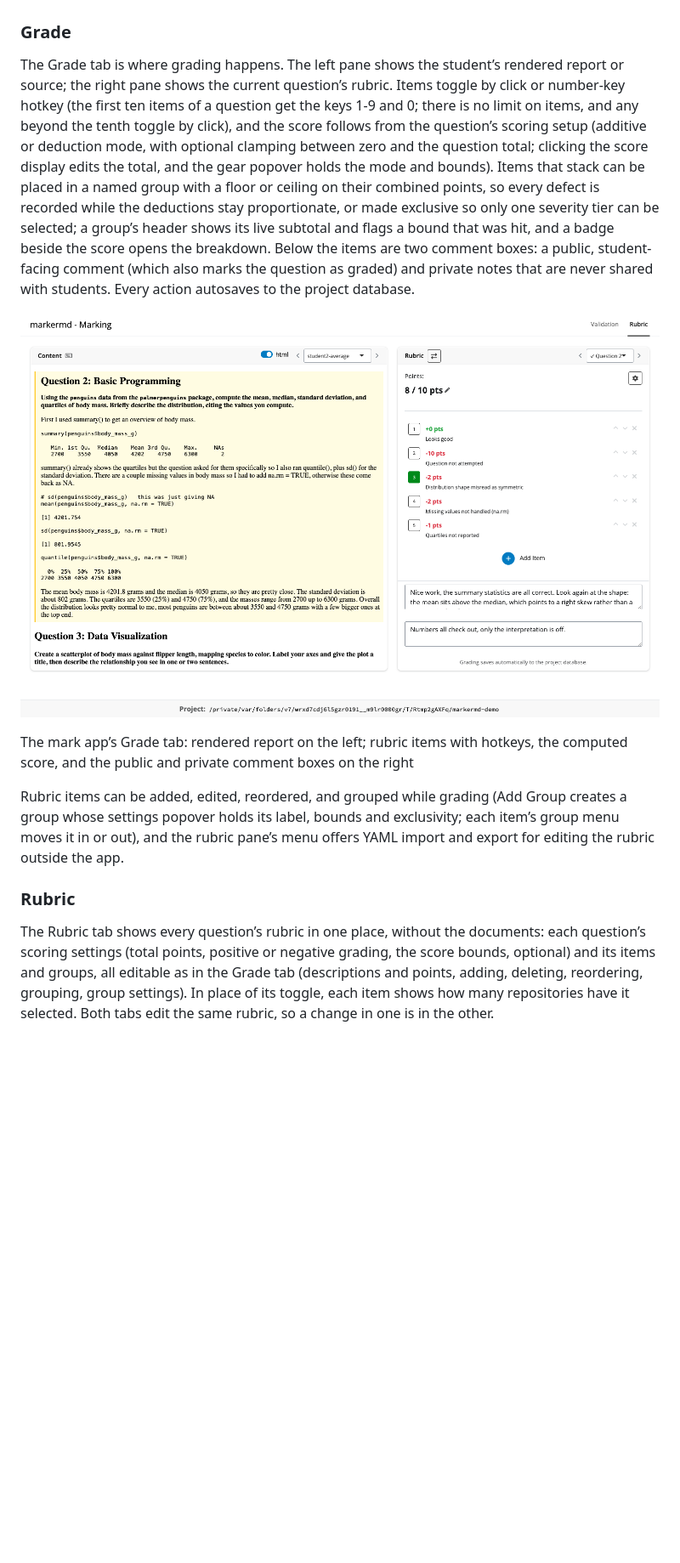
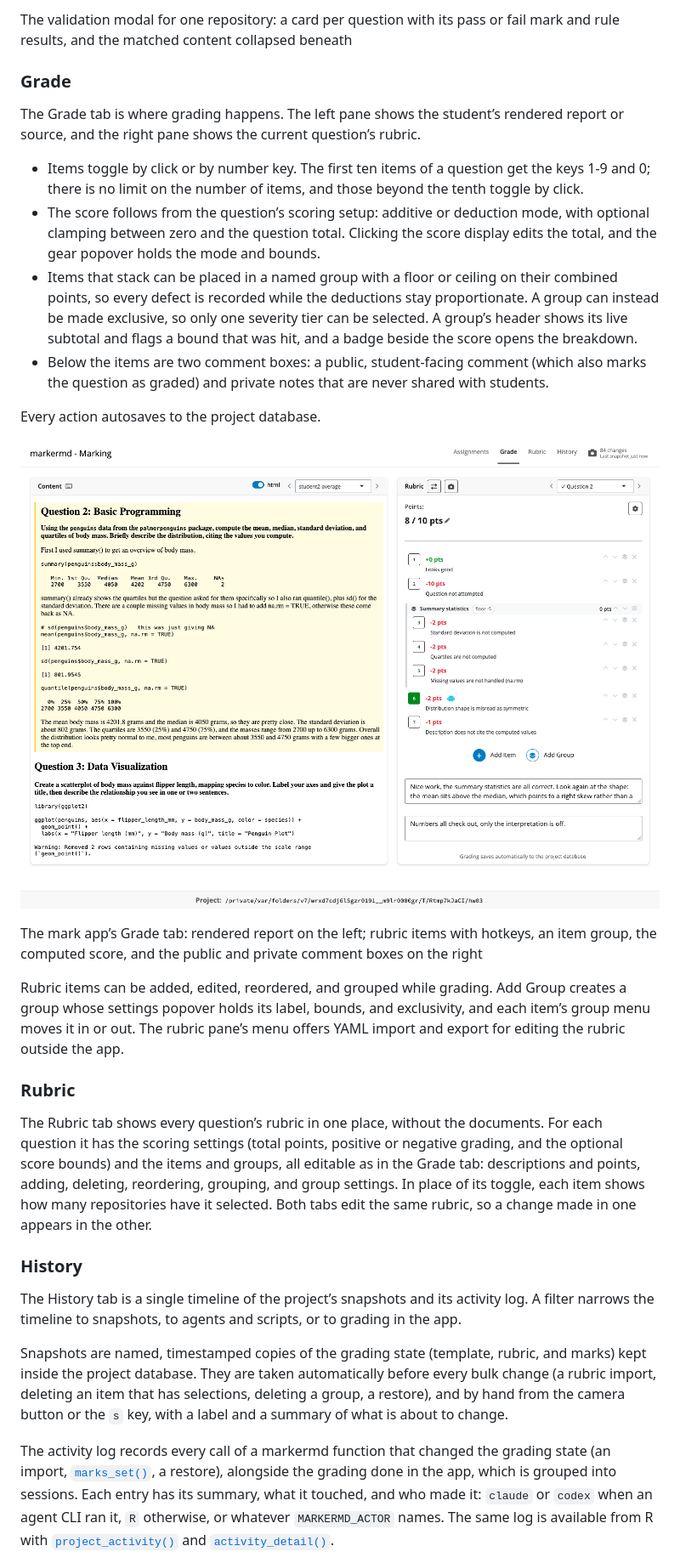
Before and after one commit to rundel/markermd, a Markdown page: index.md, the part around one of its changes. Shown at 85% size. Drawn GitHub-style; pictures changed too: reference/figures/mark_rubric_screenshot.png; blank space fills up the shorter version.

Commit message:
Deploying to gh-pages from @ rundel/markermd@3fceb426949ead5389aaaab9560076ad0f33f5f8 🚀

```diff
--- a/index.md
+++ b/index.md
@@ -225,44 +237,79 @@ shows the node’s source, with a Back button to the results.
+The validation modal for one repository: a card per question with its
+pass or fail mark and rule results, and the matched content collapsed
+beneath
 
 ### Grade
 
 The Grade tab is where grading happens. The left pane shows the
-student’s rendered report or source; the right pane shows the current
-question’s rubric. Items toggle by click or number-key hotkey (the first
-ten items of a question get the keys 1-9 and 0; there is no limit on
-items, and any beyond the tenth toggle by click), and the score follows
-from the question’s scoring setup (additive or deduction mode, with
-optional clamping between zero and the question total; clicking the
-score display edits the total, and the gear popover holds the mode and
-bounds). Items that stack can be placed in a named group with a floor or
-ceiling on their combined points, so every defect is recorded while the
-deductions stay proportionate, or made exclusive so only one severity
-tier can be selected; a group’s header shows its live subtotal and flags
-a bound that was hit, and a badge beside the score opens the breakdown.
-Below the items are two comment boxes: a public, student-facing comment
-(which also marks the question as graded) and private notes that are
-never shared with students. Every action autosaves to the project
-database.
+student’s rendered report or source, and the right pane shows the
+current question’s rubric.
+
+- Items toggle by click or by number key. The first ten items of a
+  question get the keys 1-9 and 0; there is no limit on the number of
+  items, and those beyond the tenth toggle by click.
+- The score follows from the question’s scoring setup: additive or
+  deduction mode, with optional clamping between zero and the question
+  total. Clicking the score display edits the total, and the gear
+  popover holds the mode and bounds.
+- Items that stack can be placed in a named group with a floor or
+  ceiling on their combined points, so every defect is recorded while
+  the deductions stay proportionate. A group can instead be made
+  exclusive, so only one severity tier can be selected. A group’s header
+  shows its live subtotal and flags a bound that was hit, and a badge
+  beside the score opens the breakdown.
+- Below the items are two comment boxes: a public, student-facing
+  comment (which also marks the question as graded) and private notes
+  that are never shared with students.
+
+Every action autosaves to the project database.
 
 ![The mark app’s Grade tab: rendered report on the left; rubric items
-with hotkeys, the computed score, and the public and private comment
-boxes on the right](reference/figures/mark_rubric_screenshot.png)
+with hotkeys, an item group, the computed score, and the public and
+private comment boxes on the
+right](reference/figures/mark_rubric_screenshot.png)
 
 The mark app’s Grade tab: rendered report on the left; rubric items with
-hotkeys, the computed score, and the public and private comment boxes on
-the right
+hotkeys, an item group, the computed score, and the public and private
+comment boxes on the right
 
-Rubric items can be added, edited, reordered, and grouped while grading
-(Add Group creates a group whose settings popover holds its label,
-bounds and exclusivity; each item’s group menu moves it in or out), and
-the rubric pane’s menu offers YAML import and export for editing the
+Rubric items can be added, edited, reordered, and grouped while grading.
+Add Group creates a group whose settings popover holds its label,
+bounds, and exclusivity, and each item’s group menu moves it in or out.
+The rubric pane’s menu offers YAML import and export for editing the
 rubric outside the app.
 
 ### Rubric
 
 The Rubric tab shows every question’s rubric in one place, without the
-documents: each question’s scoring settings (total points, positive or
-negative grading, the score bounds, optional) and its items and groups,
-all editable as in the Grade tab (descriptions and points, adding,
-deleting, reordering, grouping, group settings). In place of its toggle,
-each item shows how many repositories have it selected. Both tabs edit
-the same rubric, so a change in one is in the other.
+documents. For each question it has the scoring settings (total points,
+positive or negative grading, and the optional score bounds) and the
+items and groups, all editable as in the Grade tab: descriptions and
+points, adding, deleting, reordering, grouping, and group settings. In
+place of its toggle, each item shows how many repositories have it
+selected. Both tabs edit the same rubric, so a change made in one
+appears in the other.
+
+### History
+
+The History tab is a single timeline of the project’s snapshots and its
+activity log. A filter narrows the timeline to snapshots, to agents and
+scripts, or to grading in the app.
+
+Snapshots are named, timestamped copies of the grading state (template,
+rubric, and marks) kept inside the project database. They are taken
+automatically before every bulk change (a rubric import, deleting an
+item that has selections, deleting a group, a restore), and by hand from
+the camera button or the `s` key, with a label and a summary of what is
+about to change.
+
+The activity log records every call of a markermd function that changed
+the grading state (an import,
+[`marks_set()`](https://rundel.github.io/markermd/reference/marks_set.md),
+a restore), alongside the grading done in the app, which is grouped into
+sessions. Each entry has its summary, what it touched, and who made it:
+`claude` or `codex` when an agent CLI ran it, `R` otherwise, or whatever
+`MARKERMD_ACTOR` names. The same log is available from R with
+[`project_activity()`](https://rundel.github.io/markermd/reference/project_activity.md)
+and
+[`activity_detail()`](https://rundel.github.io/markermd/reference/activity_detail.md).
+
```
Also changed, not shown: other parts of index.md (+242 -208 lines), reference/project_config.md (+4 -4 lines), reference/project_sitrep.md (+4 -4 lines), reference/figures/mark_assignments_screenshot.png, reference/figures/mark_validation_screenshot.png, reference/figures/template_screenshot.png, 6 other files.
